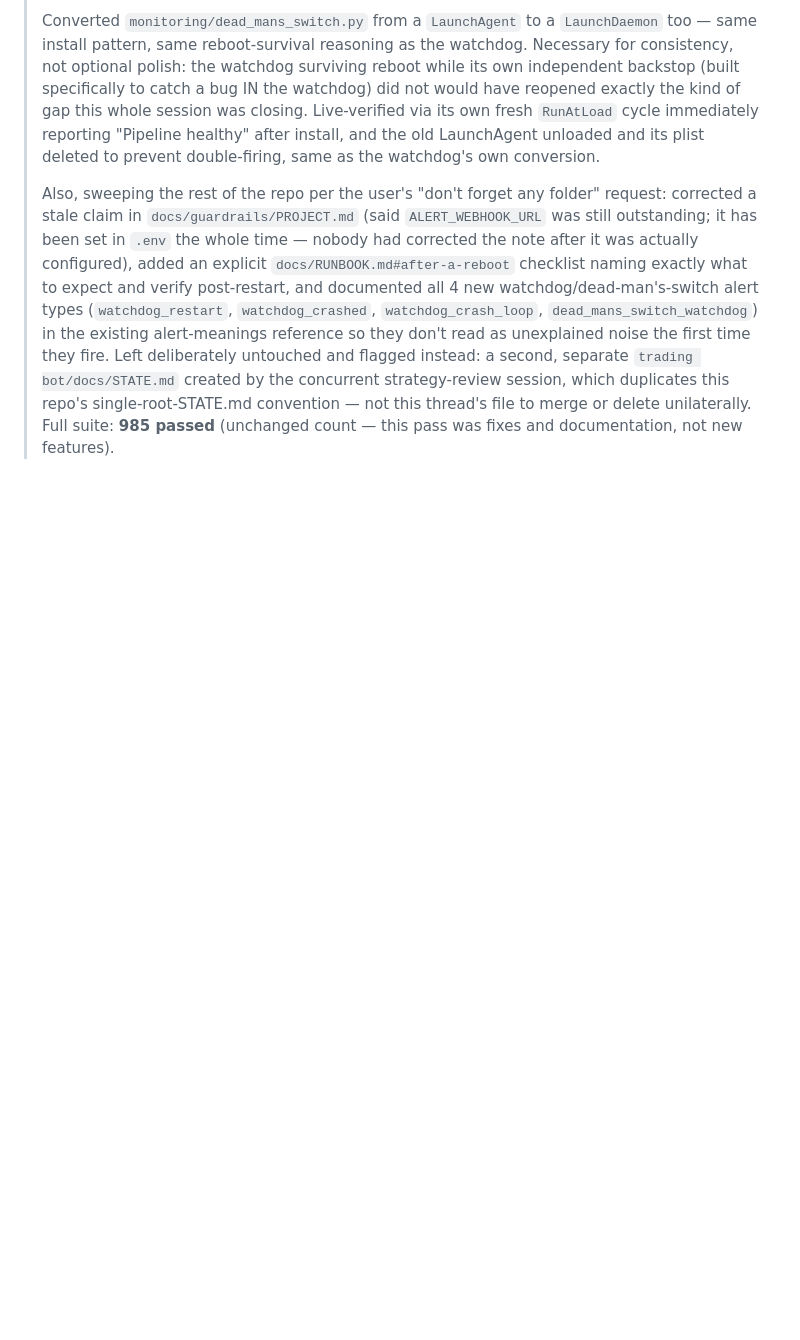
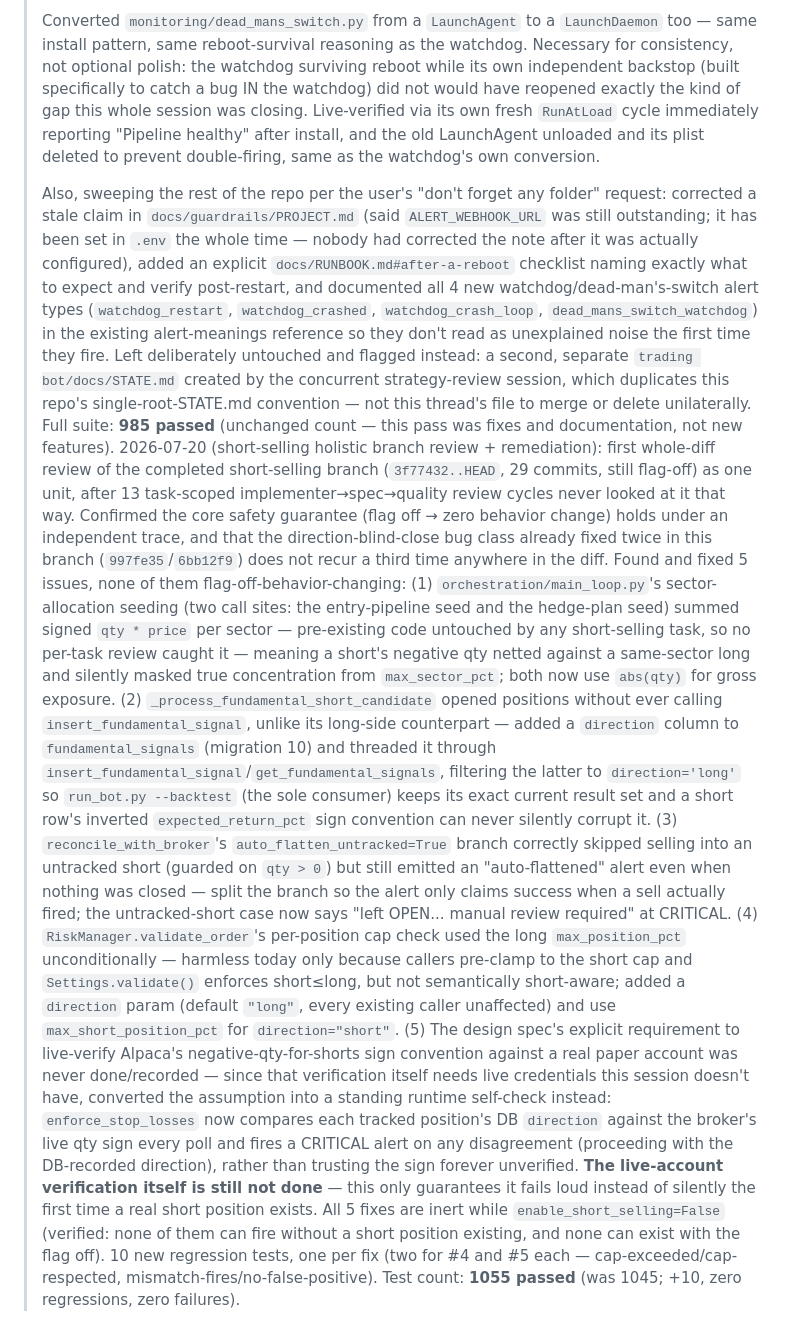
Before and after one commit to APLHAseeking/sentiment-analyzer, a Markdown page: trading bot/docs/CLAUDE-REFERENCE.md, the part around the change. GitHub-like rendering; blank space fills up the shorter version.

Commit message:
docs: record the 2026-07-20 holistic branch review and its 5 fixes
Append the review scope, findings, and remediation to
docs/CLAUDE-REFERENCE.md#history and update trading bot/CLAUDE.md's
status banner, per this repo's convention of recording every
review/remediation pass there.

Co-Authored-By: Claude Sonnet 5 <noreply@anthropic.com>

```diff
--- a/trading bot/docs/CLAUDE-REFERENCE.md
+++ b/trading bot/docs/CLAUDE-REFERENCE.md
@@ -896,3 +896,41 @@ closed market.
 > single-root-STATE.md convention — not this thread's file to merge or delete unilaterally.
 > Full suite: **985 passed** (unchanged count — this pass was fixes and documentation, not
 > new features).
+> 2026-07-20 (short-selling holistic branch review + remediation): first whole-diff review of
+> the completed short-selling branch (`3f77432..HEAD`, 29 commits, still flag-off) as one
+> unit, after 13 task-scoped implementer→spec→quality review cycles never looked at it that
+> way. Confirmed the core safety guarantee (flag off → zero behavior change) holds under an
+> independent trace, and that the direction-blind-close bug class already fixed twice in this
+> branch (`997fe35`/`6bb12f9`) does not recur a third time anywhere in the diff. Found and
+> fixed 5 issues, none of them flag-off-behavior-changing: (1) `orchestration/main_loop.py`'s
+> sector-allocation seeding (two call sites: the entry-pipeline seed and the hedge-plan seed)
+> summed signed `qty * price` per sector — pre-existing code untouched by any short-selling
+> task, so no per-task review caught it — meaning a short's negative qty netted against a
+> same-sector long and silently masked true concentration from `max_sector_pct`; both now use
+> `abs(qty)` for gross exposure. (2) `_process_fundamental_short_candidate` opened positions
+> without ever calling `insert_fundamental_signal`, unlike its long-side counterpart — added a
+> `direction` column to `fundamental_signals` (migration 10) and threaded it through
+> `insert_fundamental_signal`/`get_fundamental_signals`, filtering the latter to
+> `direction='long'` so `run_bot.py --backtest` (the sole consumer) keeps its exact current
+> result set and a short row's inverted `expected_return_pct` sign convention can never
+> silently corrupt it. (3) `reconcile_with_broker`'s `auto_flatten_untracked=True` branch
+> correctly skipped selling into an untracked short (guarded on `qty > 0`) but still emitted
+> an "auto-flattened" alert even when nothing was closed — split the branch so the alert only
+> claims success when a sell actually fired; the untracked-short case now says "left OPEN...
+> manual review required" at CRITICAL. (4) `RiskManager.validate_order`'s per-position cap
+> check used the long `max_position_pct` unconditionally — harmless today only because callers
+> pre-clamp to the short cap and `Settings.validate()` enforces short≤long, but not
+> semantically short-aware; added a `direction` param (default `"long"`, every existing caller
+> unaffected) and use `max_short_position_pct` for `direction="short"`. (5) The design spec's
+> explicit requirement to live-verify Alpaca's negative-qty-for-shorts sign convention against
+> a real paper account was never done/recorded — since that verification itself needs live
+> credentials this session doesn't have, converted the assumption into a standing runtime
+> self-check instead: `enforce_stop_losses` now compares each tracked position's DB `direction`
+> against the broker's live qty sign every poll and fires a CRITICAL alert on any disagreement
+> (proceeding with the DB-recorded direction), rather than trusting the sign forever unverified.
+> **The live-account verification itself is still not done** — this only guarantees it fails
+> loud instead of silently the first time a real short position exists. All 5 fixes are inert
+> while `enable_short_selling=False` (verified: none of them can fire without a short position
+> existing, and none can exist with the flag off). 10 new regression tests, one per fix (two
+> for #4 and #5 each — cap-exceeded/cap-respected, mismatch-fires/no-false-positive). Test
+> count: **1055 passed** (was 1045; +10, zero regressions, zero failures).
```
Also changed, not shown: trading bot/CLAUDE.md (+7 -0 lines).
